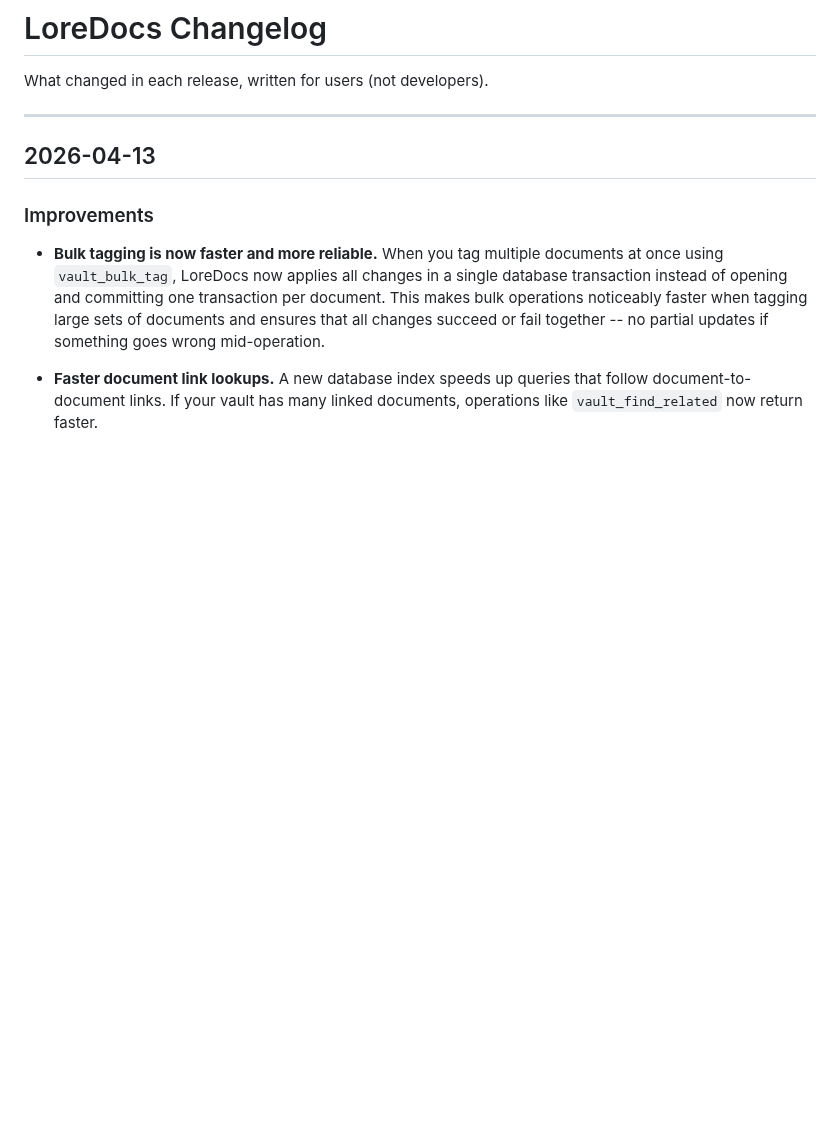
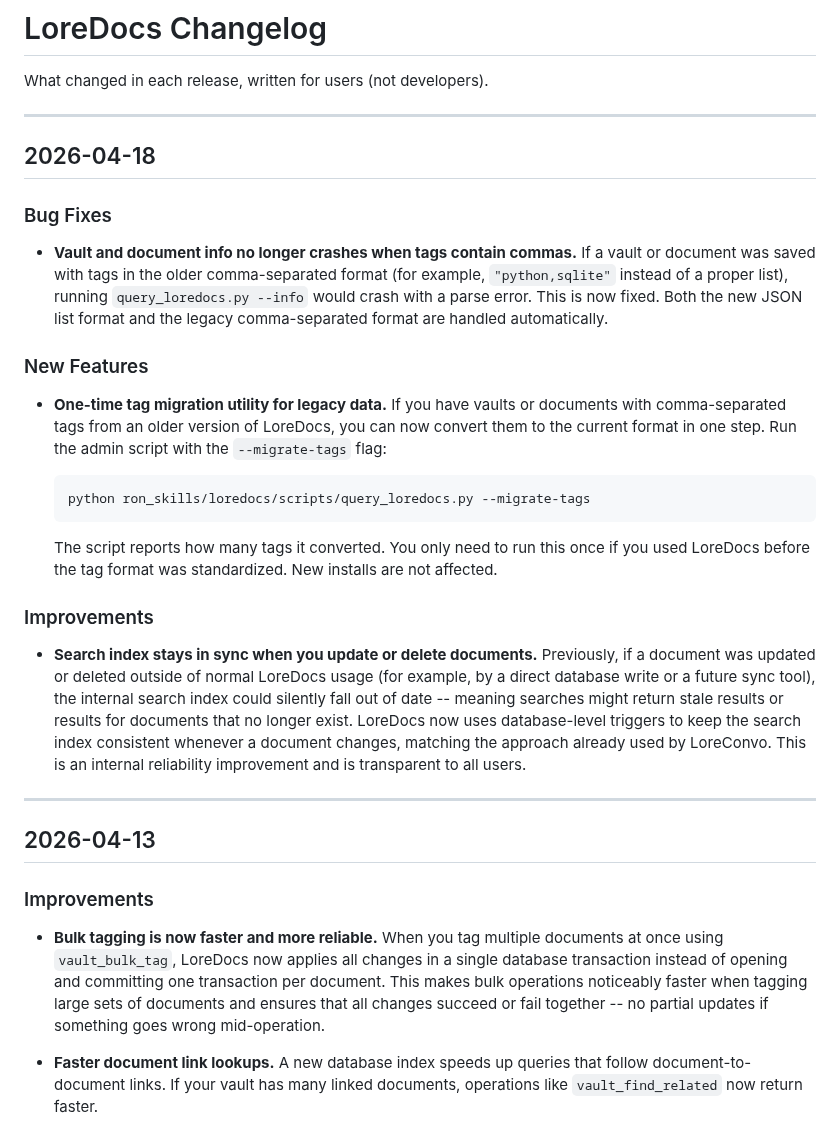
Before and after one commit to labyrinth-analytics/loredocs, a Markdown page: docs/CHANGELOG.md, the part around the change. Rendered like a GitHub page; blank space fills up the shorter version.

Commit message:
docs(changelogs): 2026-04-18 entries -- DEBBIE-00011/012, MEG-00072/073

````diff
--- a/docs/CHANGELOG.md
+++ b/docs/CHANGELOG.md
@@ -1,6 +1,28 @@
 # LoreDocs Changelog
 
 What changed in each release, written for users (not developers).
+
+---
+
+## 2026-04-18
+
+### Bug Fixes
+
+- **Vault and document info no longer crashes when tags contain commas.** If a vault or document was saved with tags in the older comma-separated format (for example, `"python,sqlite"` instead of a proper list), running `query_loredocs.py --info` would crash with a parse error. This is now fixed. Both the new JSON list format and the legacy comma-separated format are handled automatically.
+
+### New Features
+
+- **One-time tag migration utility for legacy data.** If you have vaults or documents with comma-separated tags from an older version of LoreDocs, you can now convert them to the current format in one step. Run the admin script with the `--migrate-tags` flag:
+
+  ```
+  python ron_skills/loredocs/scripts/query_loredocs.py --migrate-tags
+  ```
+
+  The script reports how many tags it converted. You only need to run this once if you used LoreDocs before the tag format was standardized. New installs are not affected.
+
+### Improvements
+
+- **Search index stays in sync when you update or delete documents.** Previously, if a document was updated or deleted outside of normal LoreDocs usage (for example, by a direct database write or a future sync tool), the internal search index could silently fall out of date -- meaning searches might return stale results or results for documents that no longer exist. LoreDocs now uses database-level triggers to keep the search index consistent whenever a document changes, matching the approach already used by LoreConvo. This is an internal reliability improvement and is transparent to all users.
 
 ---
 
````
